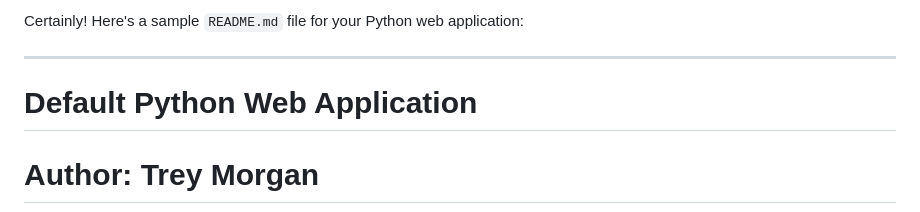
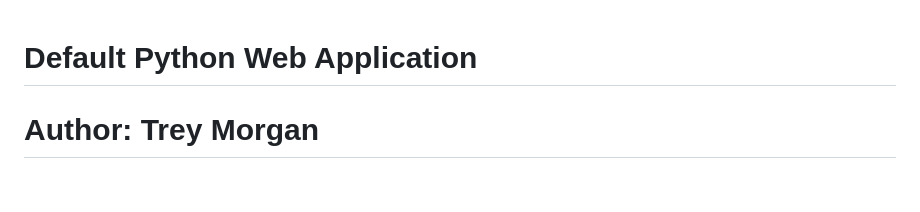
Before and after one commit to treymorgan/Default-Python-Flask-Web-App, a Markdown page: README.md, the part around the change. Rendered like a GitHub page; blank space fills up the shorter version.

```diff
--- a/README.md
+++ b/README.md
@@ -1,7 +1,3 @@
-Certainly! Here's a sample `README.md` file for your Python web application:
-
----
-
 # Default Python Web Application
 # Author: Trey Morgan
 # Purpose: This is the default template that I wrote to setup basic functionality for my python websites.
```
